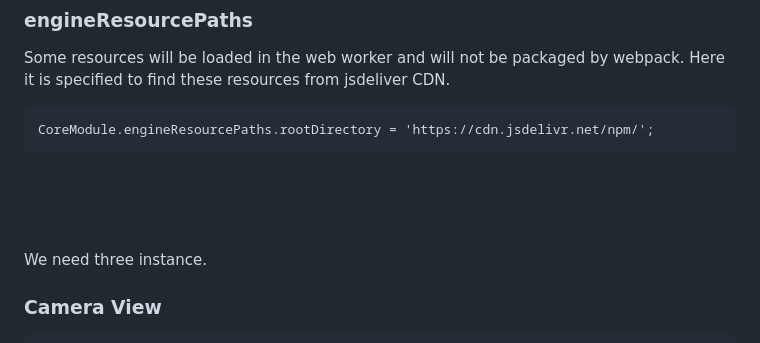
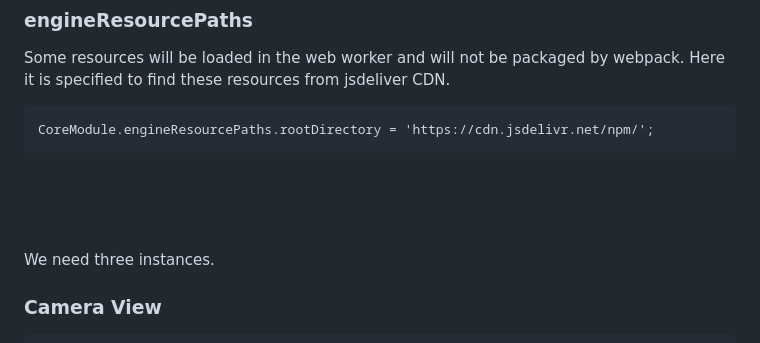
Before and after one commit to dynamsoft-rd-0/dlrjs-mass-samples, a Markdown page: u11478/README.md, the part around the change. Rendered like a GitHub page.

````diff
--- a/u11478/README.md
+++ b/u11478/README.md
@@ -54,7 +54,7 @@ CoreModule.engineResourcePaths.rootDirectory = 'https://cdn.jsdelivr.net/npm/';
 
 <br><br><br>
 
-We need three instance.
+We need three instances.
 
 ### Camera View
 ```js
````
